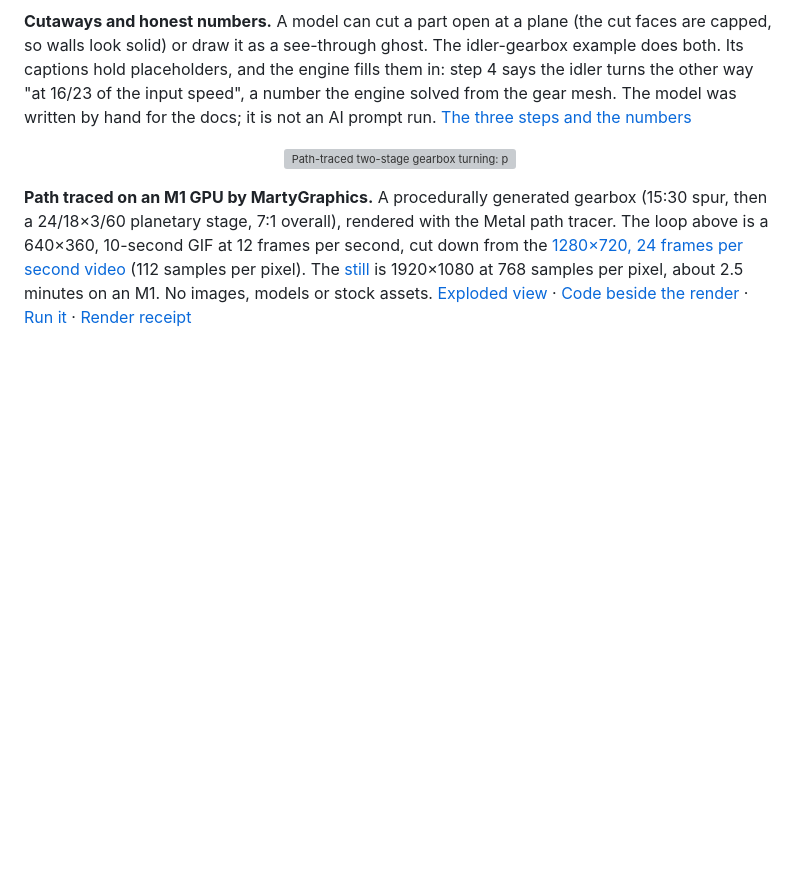
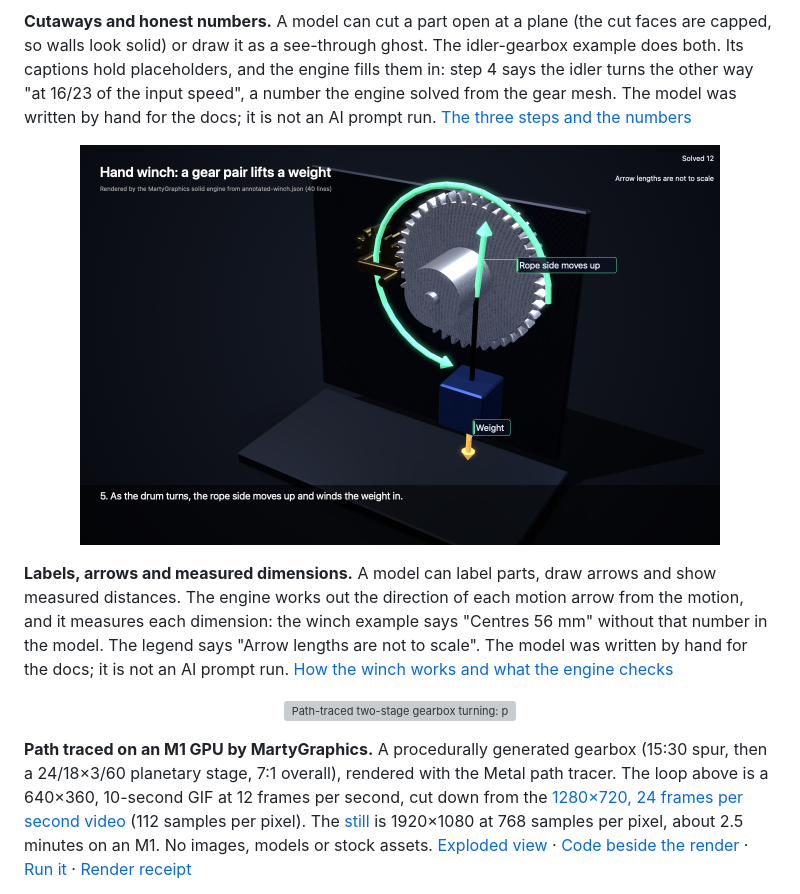
Before and after one commit to morrowdock/martygraphics, a Markdown page: README.md, the part around the change. GitHub-like rendering; pictures changed too: docs/assets/annotations/winch-lift.png (added); blank space fills up the shorter version; grey boxes are pictures that could not be loaded.

```diff
--- a/README.md
+++ b/README.md
@@ -104,6 +104,16 @@ or draw it as a see-through ghost. The idler-gearbox example does both. Its capt
 fills them in: step 4 says the idler turns the other way "at 16/23 of the input speed", a number the engine solved from the
 gear mesh. The model was written by hand for the docs; it is not an AI prompt run.
 [The three steps and the numbers](docs/SHOWCASE.md#cutaways-and-honest-numbers)
+
+<p align="center">
+  <a href="docs/SHOWCASE.md#labels-arrows-and-measured-dimensions"><img src="docs/assets/annotations/winch-lift.png" width="640" alt="A hand winch: a green turn arrow on the big drum gear, a green arrow labelled Rope side moves up, and a short orange arrow labelled Weight under the blue weight."></a>
+</p>
+
+**Labels, arrows and measured dimensions.** A model can label parts, draw arrows and show measured distances. The engine
+works out the direction of each motion arrow from the motion, and it measures each dimension: the winch example says "Centres
+56 mm" without that number in the model. The legend says "Arrow lengths are not to scale". The model was written by hand
+for the docs; it is not an AI prompt run.
+[How the winch works and what the engine checks](docs/SHOWCASE.md#labels-arrows-and-measured-dimensions)
 
 <p align="center">
   <a href="docs/assets/pathtrace/hero.png"><img src="docs/assets/pathtrace/gearbox-loop-640.gif" width="840" alt="Path-traced two-stage gearbox turning: polished steel and brass gears with involute teeth, a spur pair above a planetary set inside a steel ring gear, on a dark studio floor."></a>
```
Also changed, not shown: CHANGELOG.md (+1 -0 lines), docs/SHOWCASE.md (+44 -0 lines), docs/assets/annotations/winch-dimension.png (added), 8 other files.
